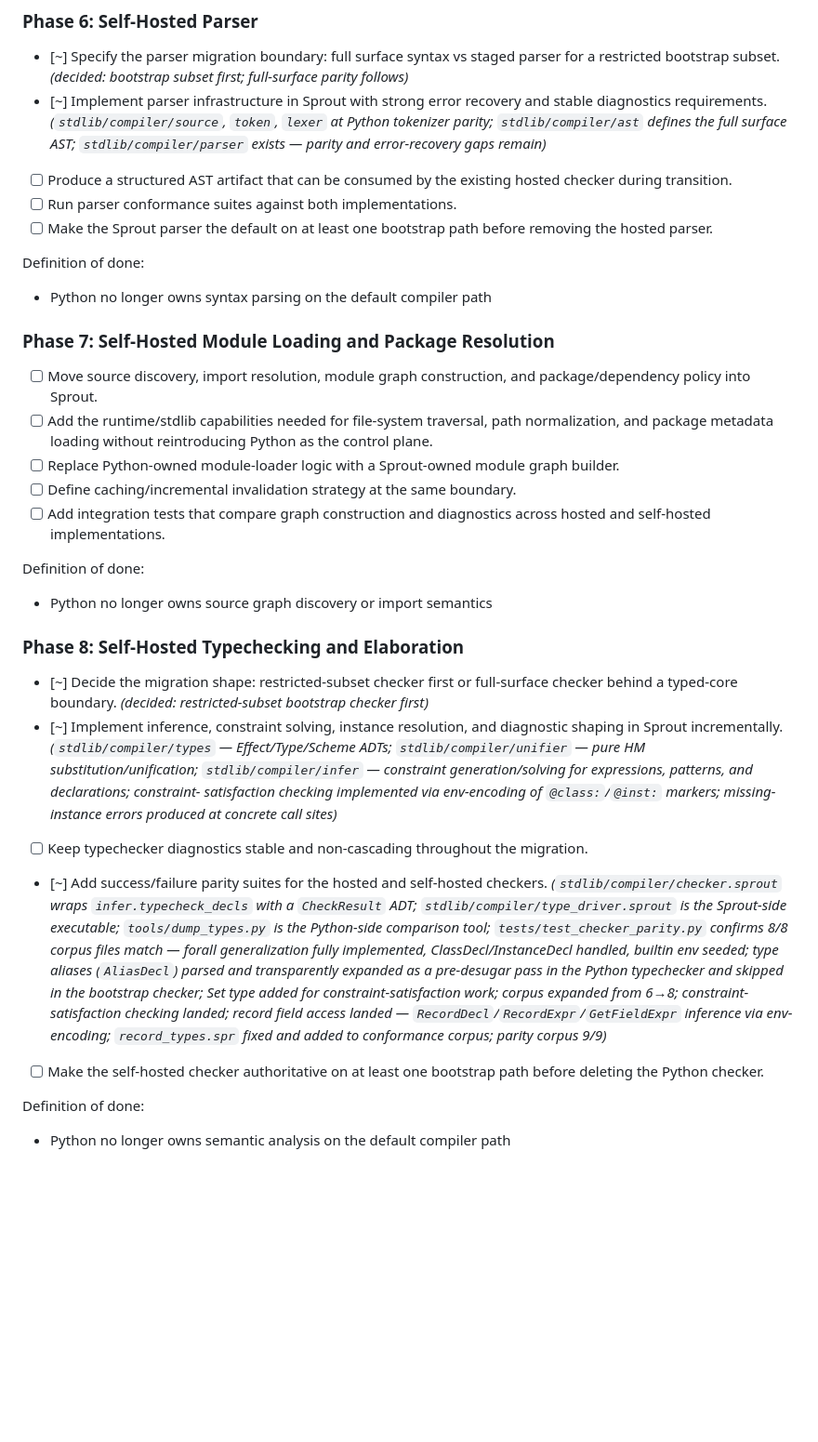
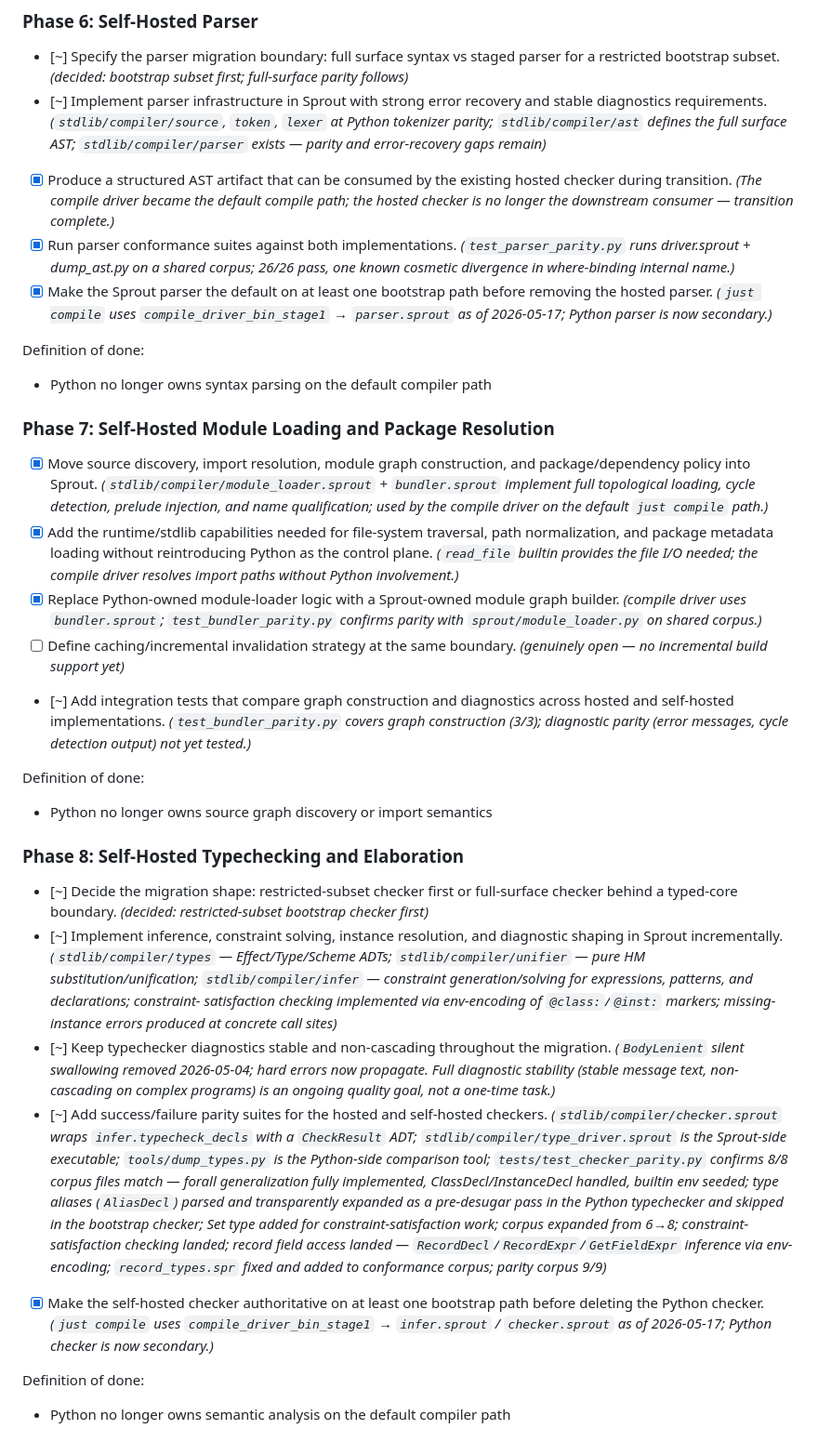
Before and after one commit to cthulhu666/sprout-lang, a Markdown page: docs/self-hosting-eliminate-python-backlog.md, the part around one of its changes. Shown at 93% size. Drawn GitHub-style; blank space fills up the shorter version.

```diff
--- a/docs/self-hosting-eliminate-python-backlog.md
+++ b/docs/self-hosting-eliminate-python-backlog.md
@@ -179,27 +179,43 @@ Definition of done:
   *(`stdlib/compiler/source`, `token`, `lexer` at Python tokenizer parity;
   `stdlib/compiler/ast` defines the full surface AST; `stdlib/compiler/parser`
   exists — parity and error-recovery gaps remain)*
-- [ ] Produce a structured AST artifact that can be consumed by the existing
+- [x] Produce a structured AST artifact that can be consumed by the existing
   hosted checker during transition.
-- [ ] Run parser conformance suites against both implementations.
-- [ ] Make the Sprout parser the default on at least one bootstrap path before
+  *(The compile driver became the default compile path; the hosted checker is no
+  longer the downstream consumer — transition complete.)*
+- [x] Run parser conformance suites against both implementations.
+  *(`test_parser_parity.py` runs driver.sprout + dump_ast.py on a shared corpus;
+  26/26 pass, one known cosmetic divergence in where-binding internal name.)*
+- [x] Make the Sprout parser the default on at least one bootstrap path before
   removing the hosted parser.
+  *(`just compile` uses `compile_driver_bin_stage1` → `parser.sprout` as of
+  2026-05-17; Python parser is now secondary.)*
 
 Definition of done:
 - Python no longer owns syntax parsing on the default compiler path
 
 ### Phase 7: Self-Hosted Module Loading and Package Resolution
 
-- [ ] Move source discovery, import resolution, module graph construction, and
+- [x] Move source discovery, import resolution, module graph construction, and
   package/dependency policy into Sprout.
-- [ ] Add the runtime/stdlib capabilities needed for file-system traversal,
+  *(`stdlib/compiler/module_loader.sprout` + `bundler.sprout` implement full
+  topological loading, cycle detection, prelude injection, and name qualification;
+  used by the compile driver on the default `just compile` path.)*
+- [x] Add the runtime/stdlib capabilities needed for file-system traversal,
   path normalization, and package metadata loading without reintroducing Python
   as the control plane.
-- [ ] Replace Python-owned module-loader logic with a Sprout-owned module graph
+  *(`read_file` builtin provides the file I/O needed; the compile driver resolves
+  import paths without Python involvement.)*
+- [x] Replace Python-owned module-loader logic with a Sprout-owned module graph
   builder.
+  *(compile driver uses `bundler.sprout`; `test_bundler_parity.py` confirms parity
+  with `sprout/module_loader.py` on shared corpus.)*
 - [ ] Define caching/incremental invalidation strategy at the same boundary.
-- [ ] Add integration tests that compare graph construction and diagnostics
+  *(genuinely open — no incremental build support yet)*
+- [~] Add integration tests that compare graph construction and diagnostics
   across hosted and self-hosted implementations.
+  *(`test_bundler_parity.py` covers graph construction (3/3); diagnostic
+  parity (error messages, cycle detection output) not yet tested.)*
 
 Definition of done:
 - Python no longer owns source graph discovery or import semantics
@@ -217,8 +233,11 @@ Definition of done:
   generation/solving for expressions, patterns, and declarations; constraint-
   satisfaction checking implemented via env-encoding of `@class:`/`@inst:` markers;
   missing-instance errors produced at concrete call sites)*
-- [ ] Keep typechecker diagnostics stable and non-cascading throughout the
+- [~] Keep typechecker diagnostics stable and non-cascading throughout the
   migration.
+  *(`BodyLenient` silent swallowing removed 2026-05-04; hard errors now propagate.
+  Full diagnostic stability (stable message text, non-cascading on complex programs)
+  is an ongoing quality goal, not a one-time task.)*
 - [~] Add success/failure parity suites for the hosted and self-hosted
   checkers.
   *(`stdlib/compiler/checker.sprout` wraps `infer.typecheck_decls` with a `CheckResult`
@@ -232,8 +251,10 @@ Definition of done:
   6→8; constraint-satisfaction checking landed; record field access landed —
   `RecordDecl`/`RecordExpr`/`GetFieldExpr` inference via env-encoding;
   `record_types.spr` fixed and added to conformance corpus; parity corpus 9/9)*
-- [ ] Make the self-hosted checker authoritative on at least one bootstrap
+- [x] Make the self-hosted checker authoritative on at least one bootstrap
   path before deleting the Python checker.
+  *(`just compile` uses `compile_driver_bin_stage1` → `infer.sprout` /
+  `checker.sprout` as of 2026-05-17; Python checker is now secondary.)*
 
 Definition of done:
 - Python no longer owns semantic analysis on the default compiler path
```
Also changed, not shown: other parts of docs/self-hosting-eliminate-python-backlog.md (+32 -25 lines), docs/bootstrap-chain.md (added, +134 -0 lines).
